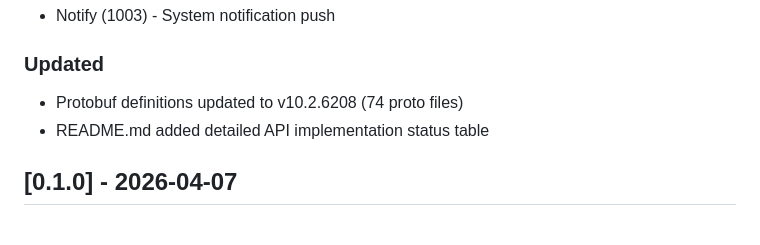
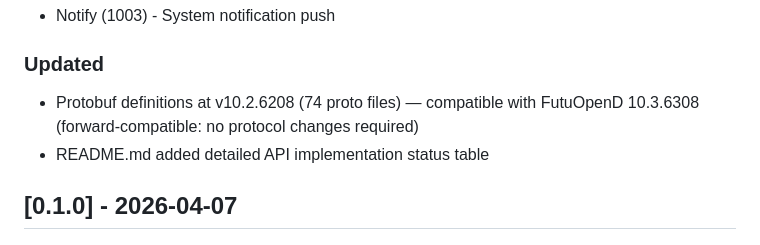
Before and after one commit to shing1211/futuapi4go, a Markdown page: docs/CHANGELOG.md, the part around the change. Rendered like a GitHub page.

```diff
--- a/docs/CHANGELOG.md
+++ b/docs/CHANGELOG.md
@@ -261,7 +261,7 @@ Complete proto field audit across all 59 wrapper functions — zero data loss, n
 - Notify (1003) - System notification push
 
 ### Updated
-- Protobuf definitions updated to v10.2.6208 (74 proto files)
+- Protobuf definitions at v10.2.6208 (74 proto files) — compatible with FutuOpenD 10.3.6308 (forward-compatible: no protocol changes required)
 - README.md added detailed API implementation status table
 
 ## [0.1.0] - 2026-04-07
```
Also changed, not shown: AGENTS.md (added, +25 -0 lines).
